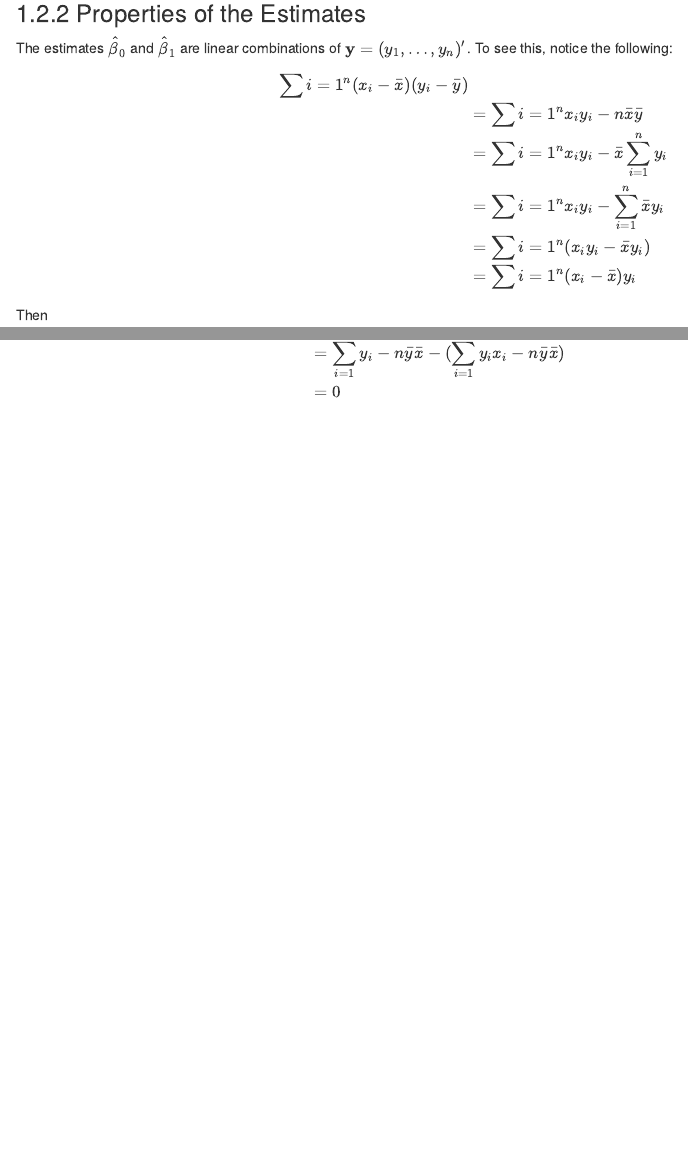
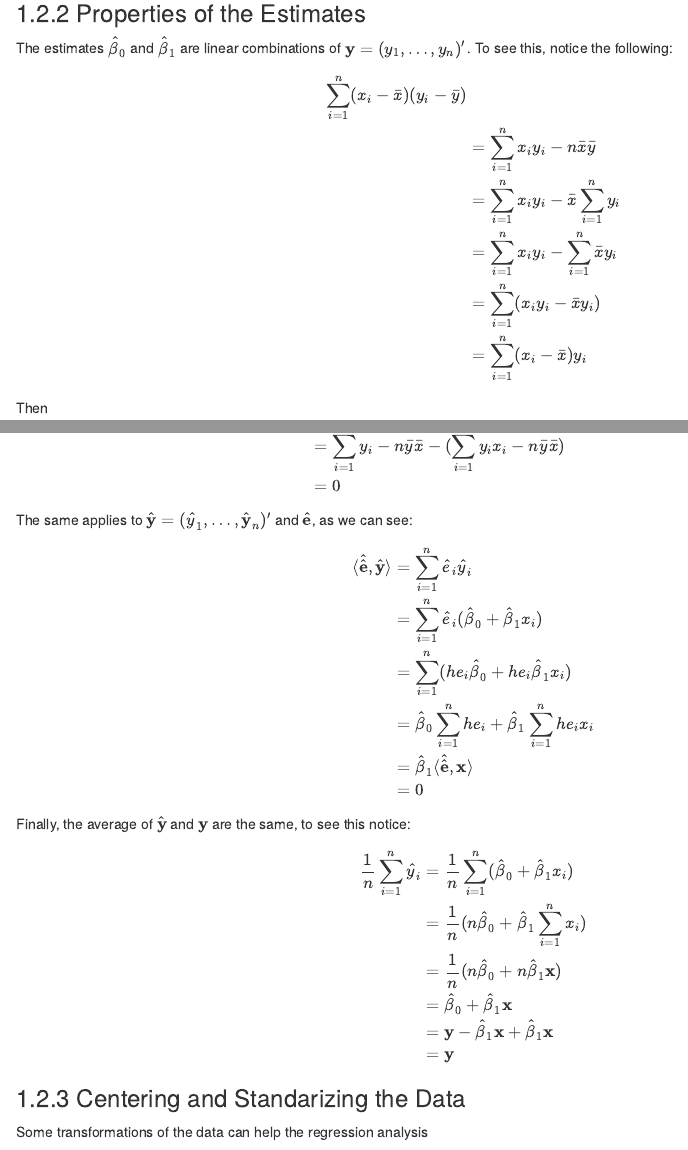
Before and after one commit to Rene-Gutierrez/stat5385, an R Markdown document (03-Simple-Linear-Regression.Rmd): the page in a window 1100 px wide, from 4820 px down, and a second part further down, joined at a grey line. Rendered offline with R 4.5, knitr and Pandoc, with nearby package versions; drawn as R Markdown's standard HTML page in place of the format the file asks for.

Commit message:
Correction in SLS mean of estimated errors

```diff
--- a/03-Simple-Linear-Regression.Rmd
+++ b/03-Simple-Linear-Regression.Rmd
@@ -198,3 +200,9 @@ The estimates $\hat{\beta}_0$ and $\hat{\beta}_1$ are linear combinations of
 $\mathbf{y} = (y_1,\ldots,y_n)'$. To see this, notice the following:
 
 \begin{align*}
+\sum_{i=1}^n (x_i - \bar{x})(y_i - \bar{y}) \\
+  &= \sum_{i=1}^n x_i y_i - n \bar{x} \bar{y} \\
+  &= \sum_{i=1}^n x_i y_i - \bar{x} \sum_{i=1}^n y_i \\
+  &= \sum_{i=1}^n x_i y_i - \sum_{i=1}^n \bar{x} y_i \\
+  &= \sum_{i=1}^n (x_i y_i - \bar{x} y_i) \\
+  &= \sum_{i=1}^n (x_i - \bar{x}) y_i \\
@@ -245,3 +247,31 @@ That is:
   &= \sum_{i=1}^{n} y_i - n \bar{y} \bar{x} -  (\sum_{i = 1}^n y_i x_i - n \bar{y} \bar{x})  \\
   &=0
 \end{align*}
+
+The same applies to $\hby = (\hy_1,\ldots,\hby_n)'$ and $\hbe$, as we can see:
+
+\begin{align*}
+\langle \hat{\hbe}, \hby \rangle
+  &= \sum_{i=1}^{n} \he_i \hy_i \\
+  &= \sum_{i=1}^{n} \he_i(\hgb_0 + \hgb_1 x_i) \\
+  &= \sum_{i=1}^{n} (he_i \hgb_0 + he_i \hgb_1 x_i) \\
+  &= \hgb_0 \sum_{i=1}^{n} he_i + \hgb_1 \sum_{i=1}^{n} he_i x_i \\
+  &= \hgb_1 \langle \hat{\hbe}, \bx \rangle  \\
+  &= 0
+\end{align*}
+
+Finally, the average of $\hby$ and $\by$ are the same, to see this notice:
+
+\begin{align*}
+\frac{1}{n} \sum_{i=1}^n \hy_i
+  &= \frac{1}{n} \sum_{i=1}^n (\hgb_0 + \hgb_1 x_i) \\
+  &= \frac{1}{n} (n \hgb_0 + \hgb_1 \sum_{i=1}^n x_i) \\
+  &= \frac{1}{n} (n \hgb_0 + n \hgb_1 \bx) \\
+  &= \hgb_0 + \hgb_1 \bx \\
+  &= \by - \hgb_1 \bx  + \hgb_1 \bx \\
+  &= \by\\
+\end{align*}
+
+### Centering and Standarizing the Data
+
+Some transformations of the data can help the regression analysis
```
Also changed, not shown: docs/reference-keys.txt, docs/search_index.json, 03-Simple-Linear-Regression.Rmd (10 more changed lines), 5 other files.
